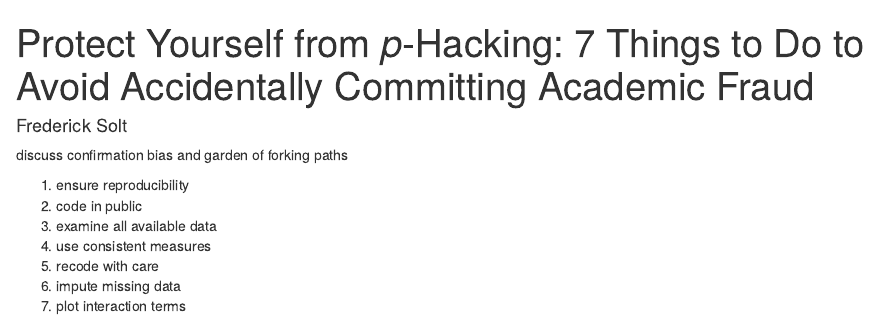
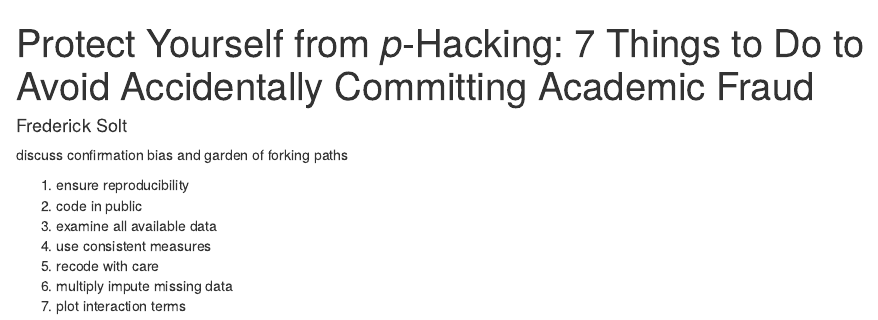
Before and after one commit to fsolt/meritocracy-rep, an R Markdown document (doc/paper/avoid.Rmd): the page in a window 1100 px wide, from its top. Rendered offline with R 4.5, knitr and Pandoc, with nearby package versions.

Commit message:
note _multiple_ imputation

```diff
--- a/doc/paper/avoid.Rmd
+++ b/doc/paper/avoid.Rmd
@@ -12,5 +12,5 @@ discuss confirmation bias and garden of forking paths
 1. examine all available data
 1. use consistent measures
 1. recode with care
-1. impute missing data
+1. multiply impute missing data
 1. plot interaction terms
```
